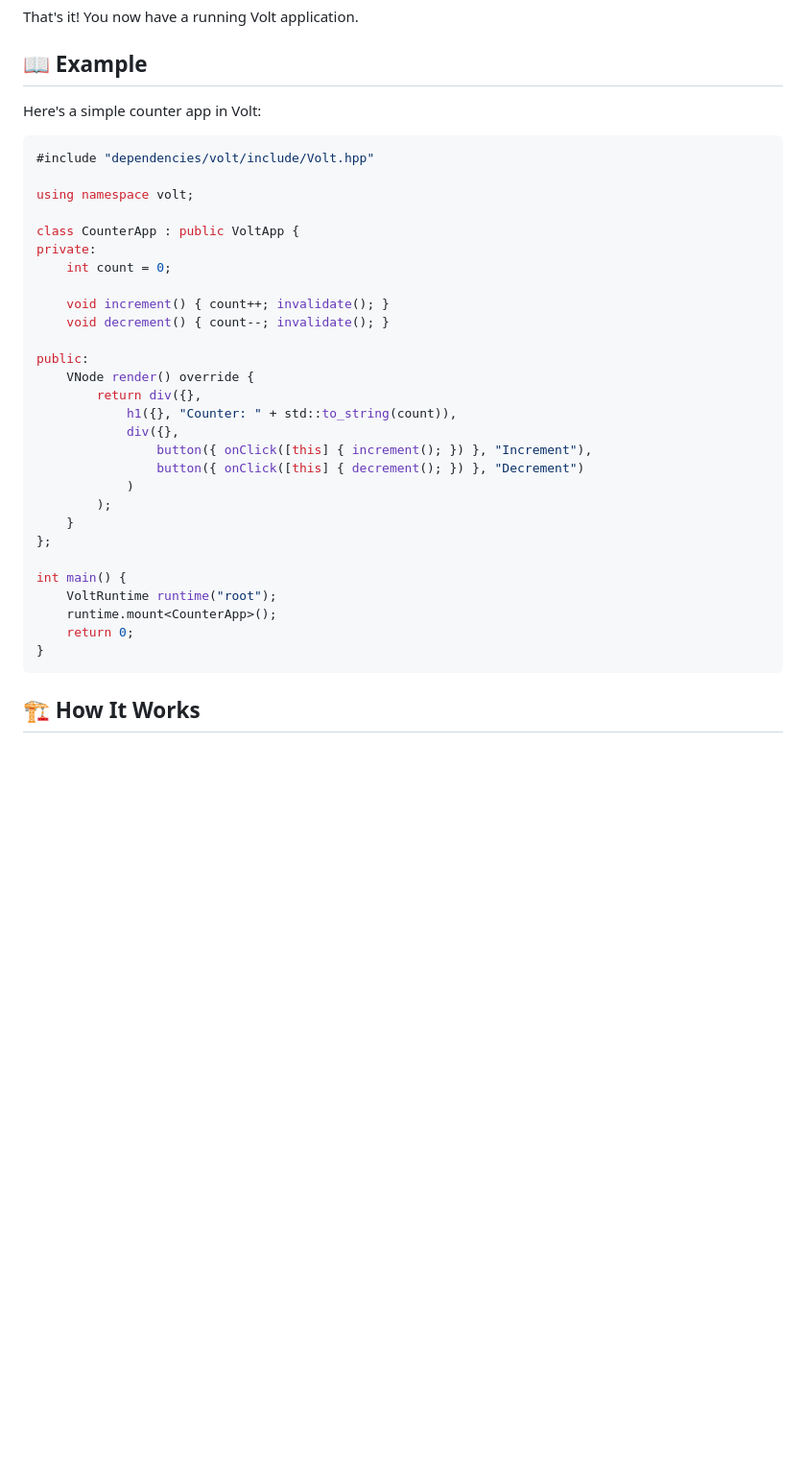
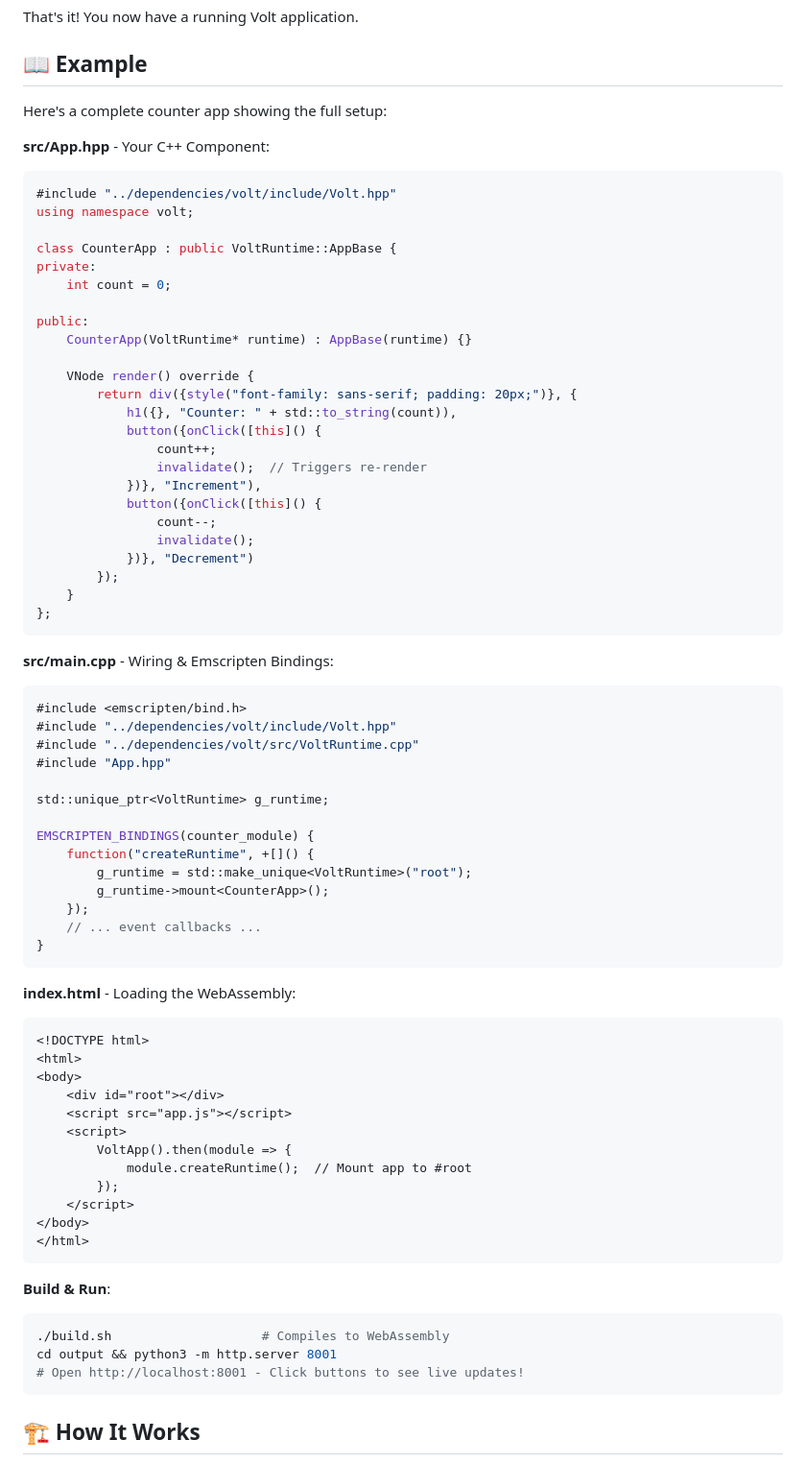
Before and after one commit to vdcoder/volt, a Markdown page: README.md, the part around the change. Shown at 96% size. GitHub-like rendering; blank space fills up the shorter version.

Commit message:
docs: Update README with complete counter app example and WebAssembly loading instructions

````diff
--- a/README.md
+++ b/README.md
@@ -48,37 +48,75 @@ That's it! You now have a running Volt application.
 
 ## 📖 Example
 
-Here's a simple counter app in Volt:
+Here's a complete counter app showing the full setup:
 
+**src/App.hpp** - Your C++ Component:
 ```cpp
-#include "dependencies/volt/include/Volt.hpp"
-
+#include "../dependencies/volt/include/Volt.hpp"
 using namespace volt;
 
-class CounterApp : public VoltApp {
+class CounterApp : public VoltRuntime::AppBase {
 private:
     int count = 0;
 
-    void increment() { count++; invalidate(); }
-    void decrement() { count--; invalidate(); }
+public:
+    CounterApp(VoltRuntime* runtime) : AppBase(runtime) {}
 
-public:
     VNode render() override {
-        return div({},
+        return div({style("font-family: sans-serif; padding: 20px;")}, {
             h1({}, "Counter: " + std::to_string(count)),
-            div({},
-                button({ onClick([this] { increment(); }) }, "Increment"),
-                button({ onClick([this] { decrement(); }) }, "Decrement")
-            )
-        );
+            button({onClick([this]() {
+                count++;
+                invalidate();  // Triggers re-render
+            })}, "Increment"),
+            button({onClick([this]() {
+                count--;
+                invalidate();
+            })}, "Decrement")
+        });
     }
 };
+```
 
-int main() {
-    VoltRuntime runtime("root");
-    runtime.mount<CounterApp>();
-    return 0;
+**src/main.cpp** - Wiring & Emscripten Bindings:
+```cpp
+#include <emscripten/bind.h>
+#include "../dependencies/volt/include/Volt.hpp"
+#include "../dependencies/volt/src/VoltRuntime.cpp"
+#include "App.hpp"
+
+std::unique_ptr<VoltRuntime> g_runtime;
+
+EMSCRIPTEN_BINDINGS(counter_module) {
+    function("createRuntime", +[]() {
+        g_runtime = std::make_unique<VoltRuntime>("root");
+        g_runtime->mount<CounterApp>();
+    });
+    // ... event callbacks ...
 }
+```
+
+**index.html** - Loading the WebAssembly:
+```html
+<!DOCTYPE html>
+<html>
+<body>
+    <div id="root"></div>
+    <script src="app.js"></script>
+    <script>
+        VoltApp().then(module => {
+            module.createRuntime();  // Mount app to #root
+        });
+    </script>
+</body>
+</html>
+```
+
+**Build & Run**:
+```bash
+./build.sh                    # Compiles to WebAssembly
+cd output && python3 -m http.server 8001
+# Open http://localhost:8001 - Click buttons to see live updates!
 ```
 
 ## 🏗️ How It Works
````
